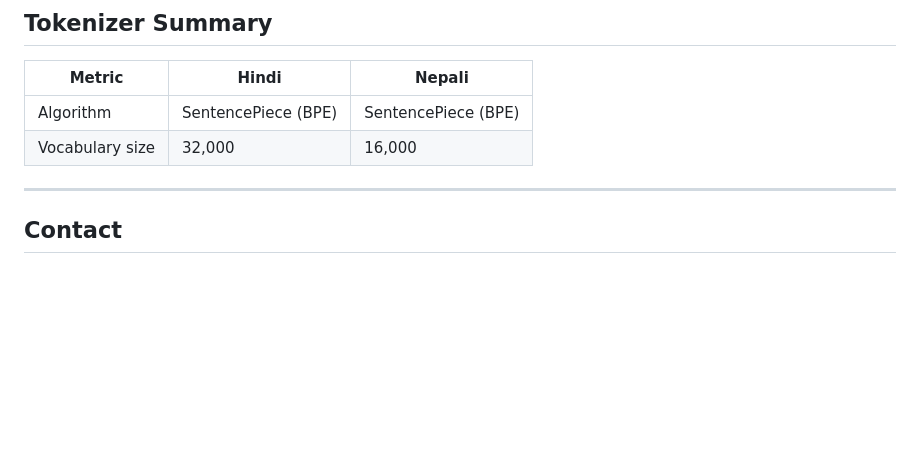
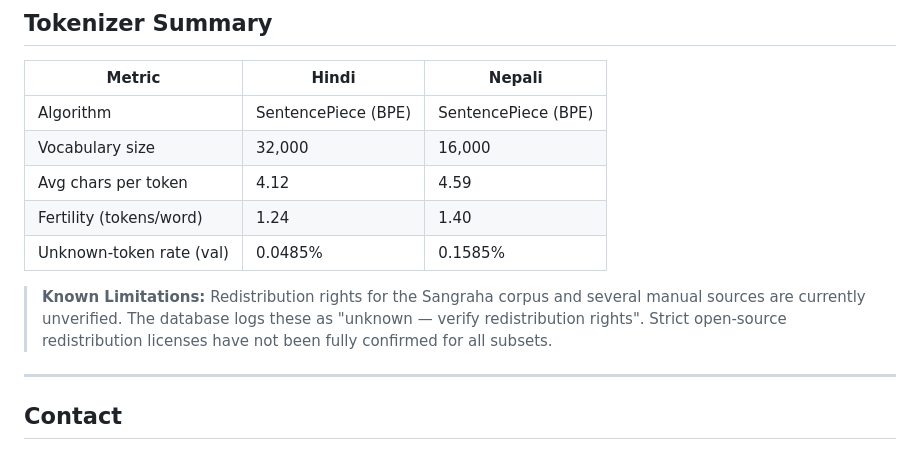
Before and after one commit to Rajkjain03/monolingual-transformers, a Markdown page: README.md, the part around the change. Rendered like a GitHub page; blank space fills up the shorter version.

Commit message:
Update phase1 report with empirical tokenizer statistics and limitations

```diff
--- a/README.md
+++ b/README.md
@@ -112,6 +112,11 @@ python nepali/scripts/nepali_tokenize.py
 |--------|-------|--------|
 | Algorithm | SentencePiece (BPE) | SentencePiece (BPE) |
 | Vocabulary size | 32,000 | 16,000 |
+| Avg chars per token | 4.12 | 4.59 |
+| Fertility (tokens/word) | 1.24 | 1.40 |
+| Unknown-token rate (val) | 0.0485% | 0.1585% |
+
+> **Known Limitations:** Redistribution rights for the Sangraha corpus and several manual sources are currently unverified. The database logs these as "unknown — verify redistribution rights". Strict open-source redistribution licenses have not been fully confirmed for all subsets.
 
 ---
 
```
Also changed, not shown: report/phase1_report.md (+41 -3 lines).
